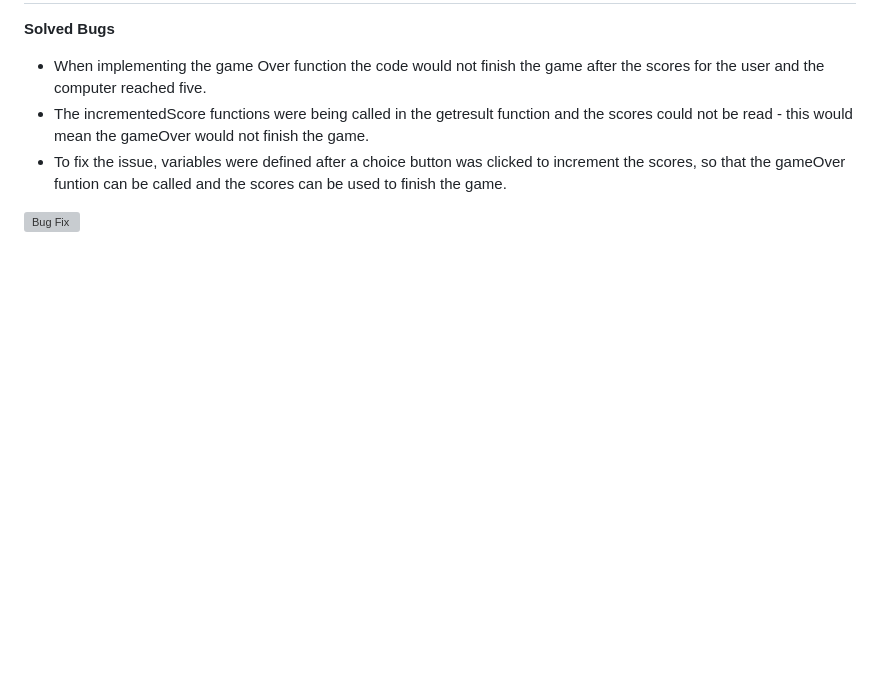
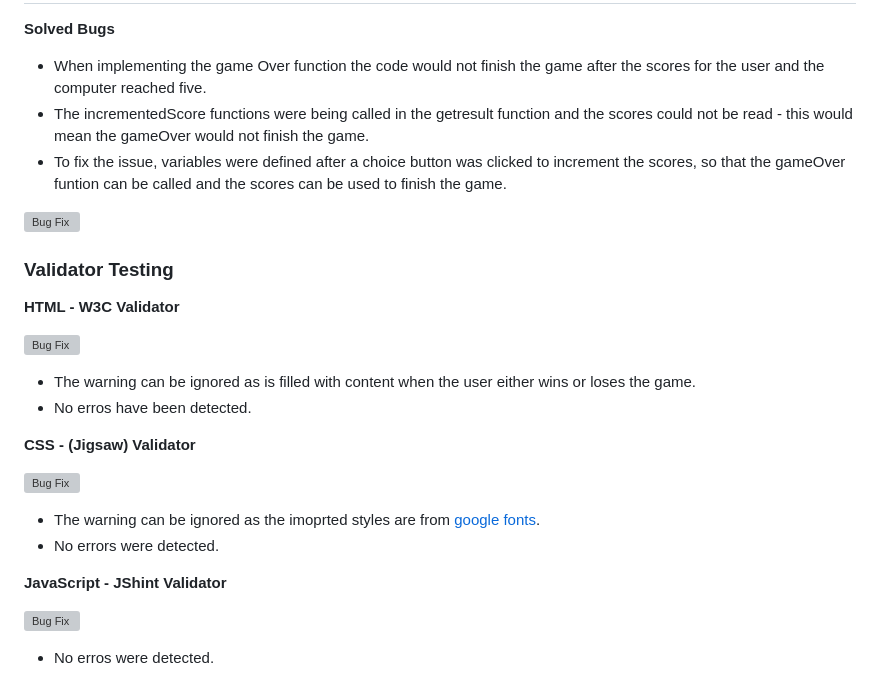
Before and after one commit to craig-grant630/Rock-Paper-Scissors-Lizard-Spock, a Markdown page: README.md, the part around the change. Drawn GitHub-style; blank space fills up the shorter version; grey boxes are pictures that could not be loaded.

Commit message:
Update README.md
Add validator testing to testing section.

```diff
--- a/README.md
+++ b/README.md
@@ -141,3 +141,25 @@ The Rock Paper Scissors Lizard Spock game screen is designed to captivate and gu
 - To fix the issue, variables were defined after a choice button was clicked to increment the scores, so that the gameOver funtion can be called and the scores can be used to finish the game.
 
 ![Bug Fix](assests/images/bug-fix.webp)
+
+### Validator Testing ###
+
+**HTML - W3C Validator**
+
+![Bug Fix](assests/images/html-valid.webp)
+
+- The warning can be ignored as is filled with content when the user either wins or loses the game.
+- No erros have been detected.
+
+**CSS - (Jigsaw) Validator**
+
+![Bug Fix](assests/images/css-valid.webp)
+
+- The warning can be ignored as the imoprted styles are from [google fonts](https://fonts.google.com/).
+- No errors were detected.
+
+**JavaScript - JShint Validator**
+
+![Bug Fix](assests/images/js-hint.webp)
+
+- No erros were detected.
```
